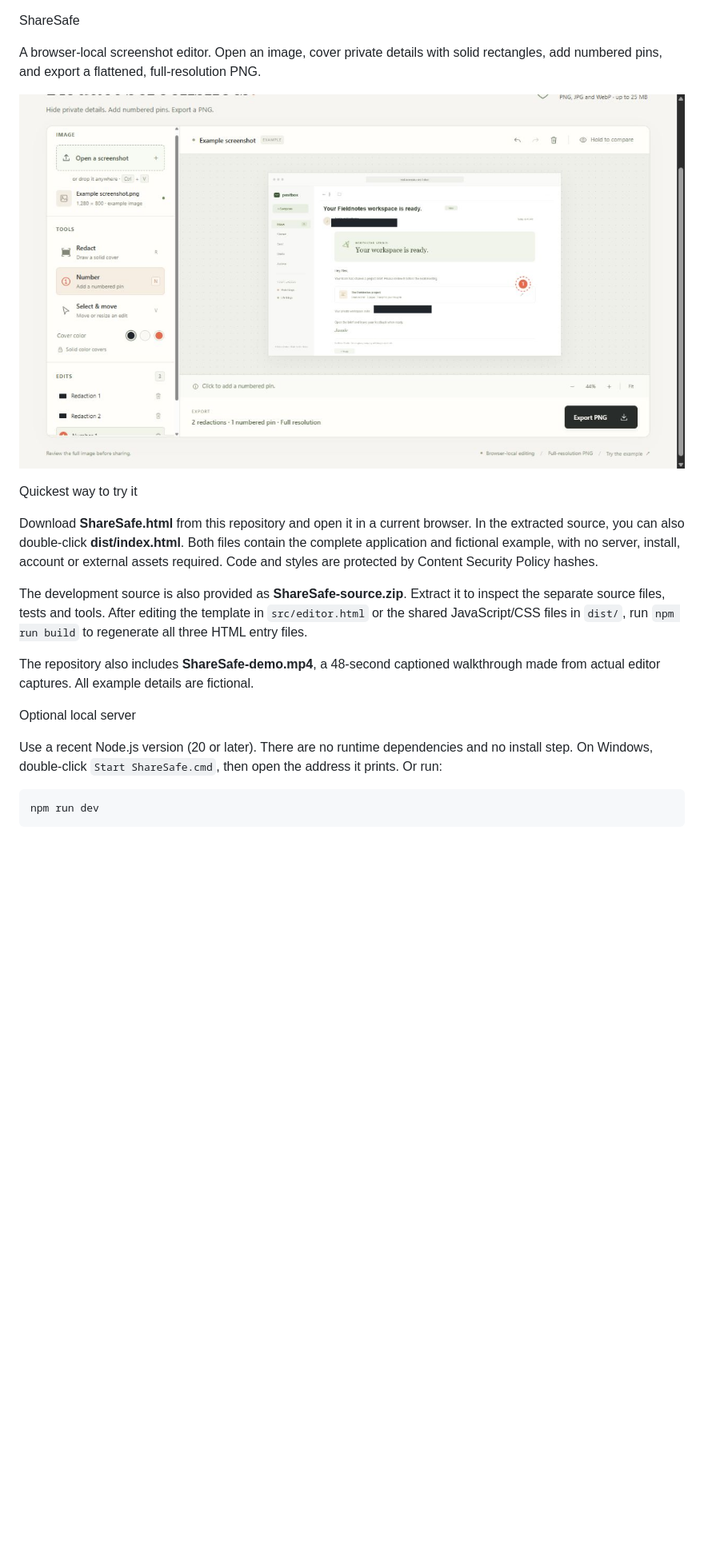
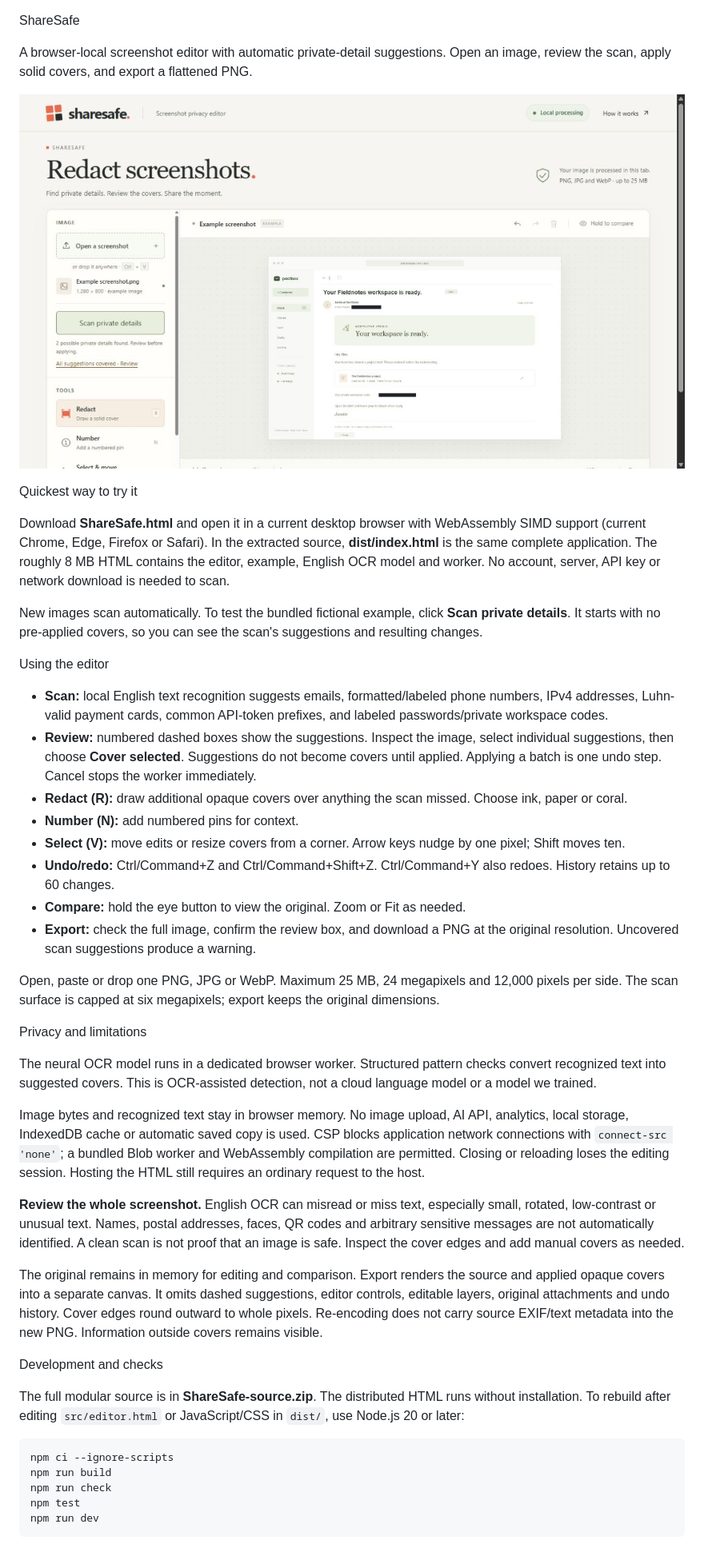
Before and after one commit to ethanplayer1211-spec/sharesafe, a Markdown page: README.md, the part around one of its changes. Shown at 80% size. GitHub-like rendering; pictures changed too: preview.jpg; blank space fills up the shorter version.

````diff
--- a/README.md
+++ b/README.md
@@ -1,22 +1,47 @@
 ShareSafe
 
-A browser-local screenshot editor. Open an image, cover private details with solid rectangles, add numbered pins, and export a flattened, full-resolution PNG.
+A browser-local screenshot editor with automatic private-detail suggestions. Open an image, review the scan, apply solid covers, and export a flattened PNG.
 
 ![ShareSafe editor](preview.jpg)
 
 Quickest way to try it
 
-Download **ShareSafe.html** from this repository and open it in a current browser. In the extracted source, you can also double-click **dist/index.html**. Both files contain the complete application and fictional example, with no server, install, account or external assets required. Code and styles are protected by Content Security Policy hashes.
+Download **ShareSafe.html** and open it in a current desktop browser with WebAssembly SIMD support (current Chrome, Edge, Firefox or Safari). In the extracted source, **dist/index.html** is the same complete application. The roughly 8 MB HTML contains the editor, example, English OCR model and worker. No account, server, API key or network download is needed to scan.
 
-The development source is also provided as **ShareSafe-source.zip**. Extract it to inspect the separate source files, tests and tools. After editing the template in `src/editor.html` or the shared JavaScript/CSS files in `dist/`, run `npm run build` to regenerate all three HTML entry files.
+New images scan automatically. To test the bundled fictional example, click **Scan private details**. It starts with no pre-applied covers, so you can see the scan's suggestions and resulting changes.
 
-The repository also includes **ShareSafe-demo.mp4**, a 48-second captioned walkthrough made from actual editor captures. All example details are fictional.
+Using the editor
 
-Optional local server
+- **Scan:** local English text recognition suggests emails, formatted/labeled phone numbers, IPv4 addresses, Luhn-valid payment cards, common API-token prefixes, and labeled passwords/private workspace codes.
+- **Review:** numbered dashed boxes show the suggestions. Inspect the image, select individual suggestions, then choose **Cover selected**. Suggestions do not become covers until applied. Applying a batch is one undo step. Cancel stops the worker immediately.
+- **Redact (R):** draw additional opaque covers over anything the scan missed. Choose ink, paper or coral.
+- **Number (N):** add numbered pins for context.
+- **Select (V):** move edits or resize covers from a corner. Arrow keys nudge by one pixel; Shift moves ten.
+- **Undo/redo:** Ctrl/Command+Z and Ctrl/Command+Shift+Z. Ctrl/Command+Y also redoes. History retains up to 60 changes.
+- **Compare:** hold the eye button to view the original. Zoom or Fit as needed.
+- **Export:** check the full image, confirm the review box, and download a PNG at the original resolution. Uncovered scan suggestions produce a warning.
 
-Use a recent Node.js version (20 or later). There are no runtime dependencies and no install step. On Windows, double-click `Start ShareSafe.cmd`, then open the address it prints. Or run:
+Open, paste or drop one PNG, JPG or WebP. Maximum 25 MB, 24 megapixels and 12,000 pixels per side. The scan surface is capped at six megapixels; export keeps the original dimensions.
+
+Privacy and limitations
+
+The neural OCR model runs in a dedicated browser worker. Structured pattern checks convert recognized text into suggested covers. This is OCR-assisted detection, not a cloud language model or a model we trained.
+
+Image bytes and recognized text stay in browser memory. No image upload, AI API, analytics, local storage, IndexedDB cache or automatic saved copy is used. CSP blocks application network connections with `connect-src 'none'`; a bundled Blob worker and WebAssembly compilation are permitted. Closing or reloading loses the editing session. Hosting the HTML still requires an ordinary request to the host.
+
+**Review the whole screenshot.** English OCR can misread or miss text, especially small, rotated, low-contrast or unusual text. Names, postal addresses, faces, QR codes and arbitrary sensitive messages are not automatically identified. A clean scan is not proof that an image is safe. Inspect the cover edges and add manual covers as needed.
+
+The original remains in memory for editing and comparison. Export renders the source and applied opaque covers into a separate canvas. It omits dashed suggestions, editor controls, editable layers, original attachments and undo history. Cover edges round outward to whole pixels. Re-encoding does not carry source EXIF/text metadata into the new PNG. Information outside covers remains visible.
+
+Development and checks
+
+The full modular source is in **ShareSafe-source.zip**. The distributed HTML runs without installation. To rebuild after editing `src/editor.html` or JavaScript/CSS in `dist/`, use Node.js 20 or later:
 
 ```sh
+npm ci --ignore-scripts
+npm run build
+npm run check
+npm test
 npm run dev
 ```
 
````
Also changed, not shown: other parts of README.md (+7 -39 lines), 4 other files.
